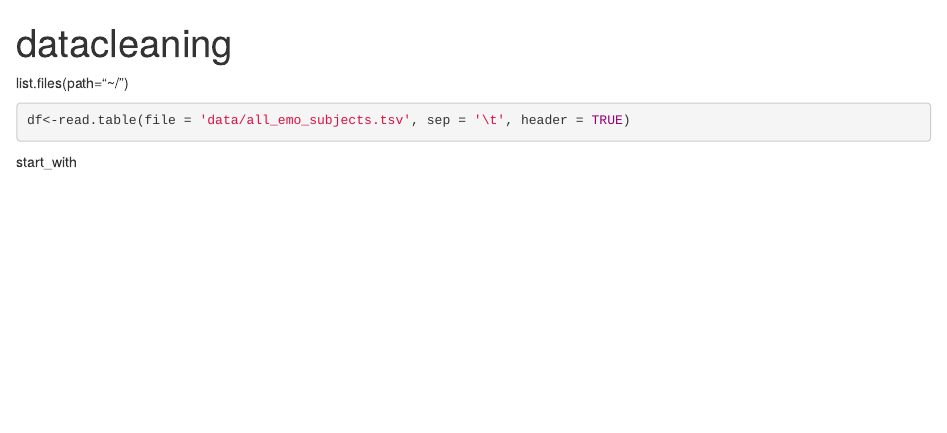
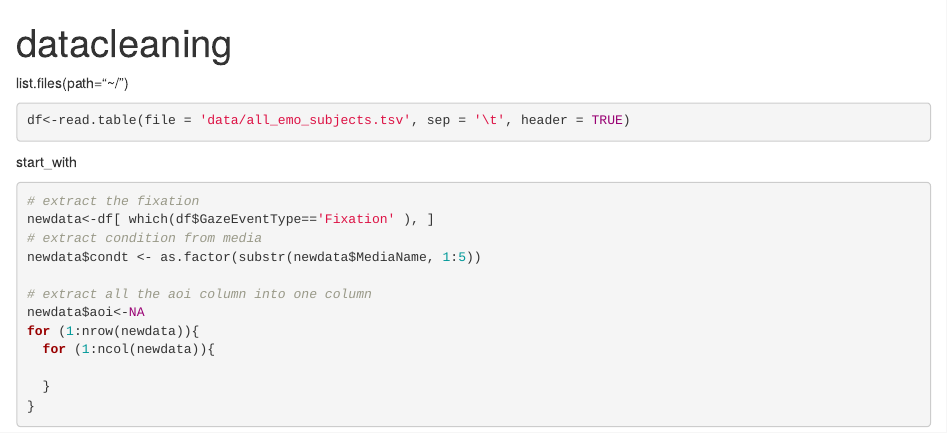
Before and after one commit to gilmore-lab/wilkinson-lab, an R Markdown document (datacleaning.Rmd): the page in a window 1100 px wide, from its top. Rendered offline with R 4.5, knitr and Pandoc, with nearby package versions; the code chunks are not run, so their results and figures are left out.

Commit message:
extract aoi

````diff
--- a/datacleaning.Rmd
+++ b/datacleaning.Rmd
@@ -15,3 +16,17 @@ df<-read.table(file = 'data/all_emo_subjects.tsv', sep = '\t', header = TRUE)
 ```
 
 start_with
+
+```{r arrange-data}
+# extract the fixation
+newdata<-df[ which(df$GazeEventType=='Fixation' ), ]
+# extract condition from media
+newdata$condt <- as.factor(substr(newdata$MediaName, 1:5))
+
+# extract all the aoi column into one column
+newdata$aoi<-NA
+for (1:nrow(newdata)){
+  for (1:ncol(newdata)){
+
+  }
+}
````
Also changed, not shown: datacleaning.Rmd (1 more changed lines).
